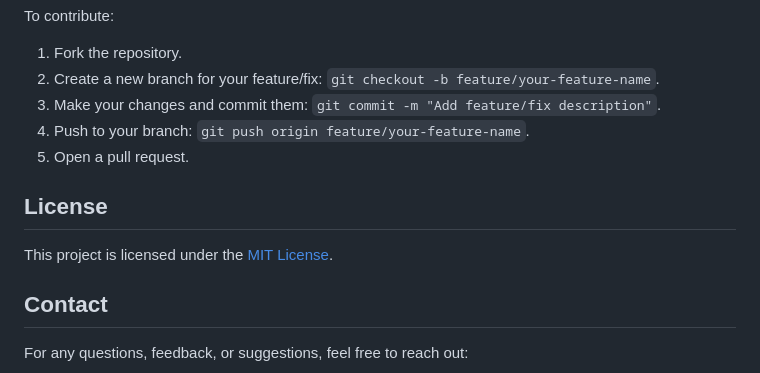
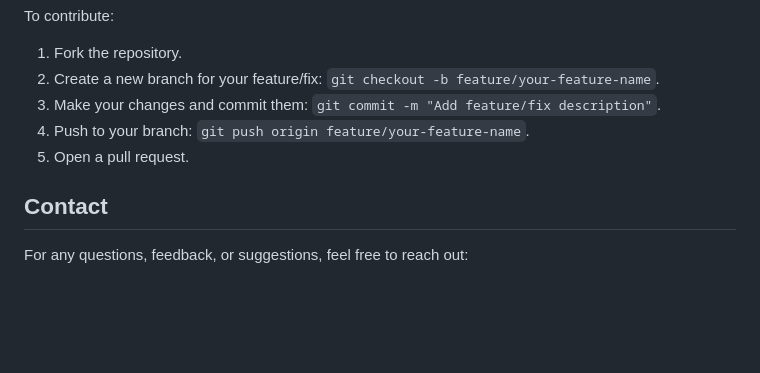
Before and after one commit to Gwapoko112501/ePortfolio, a Markdown page: README.md, the part around the change. Drawn GitHub-style; blank space fills up the shorter version.

```diff
--- a/README.md
+++ b/README.md
@@ -142,8 +142,6 @@ To contribute:
 4. Push to your branch: `git push origin feature/your-feature-name`.
 5. Open a pull request.
 
-## License
-This project is licensed under the [MIT License](LICENSE).
 
 ## Contact
 For any questions, feedback, or suggestions, feel free to reach out:
```
